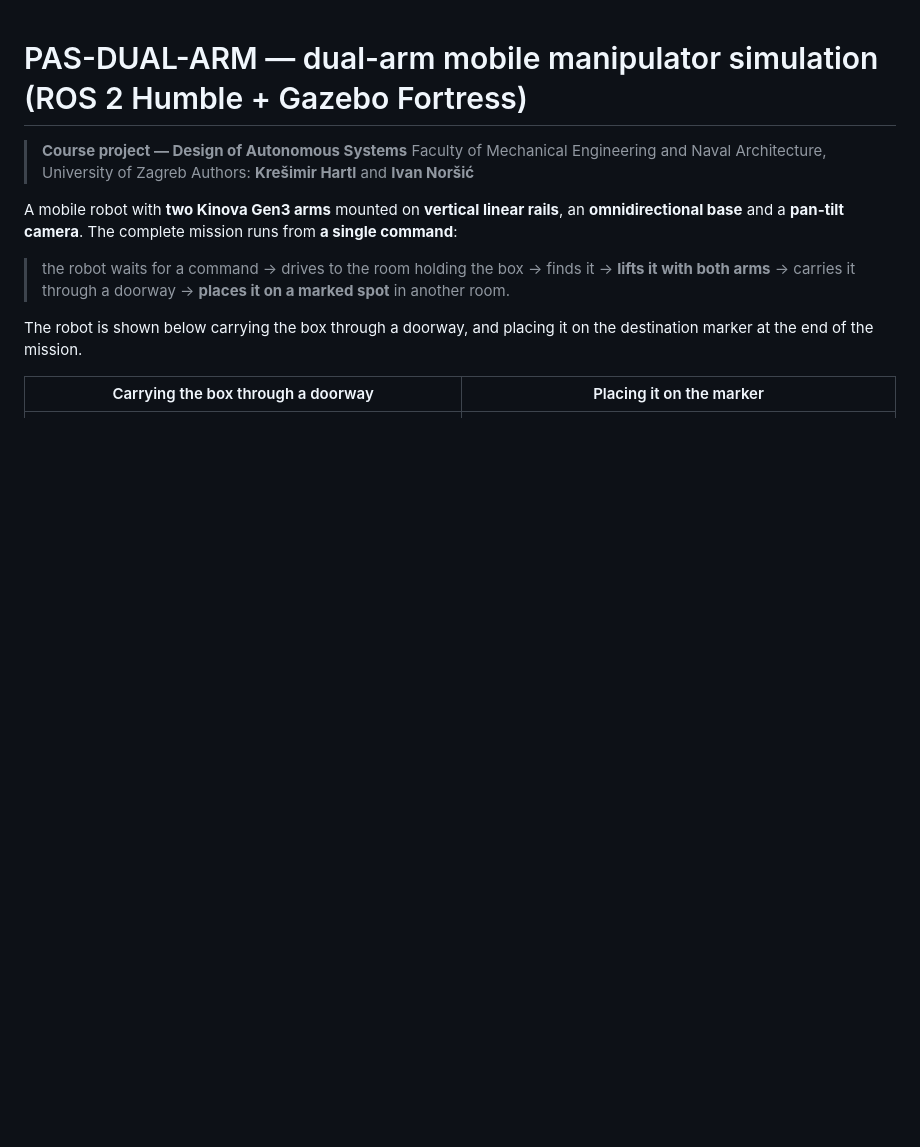
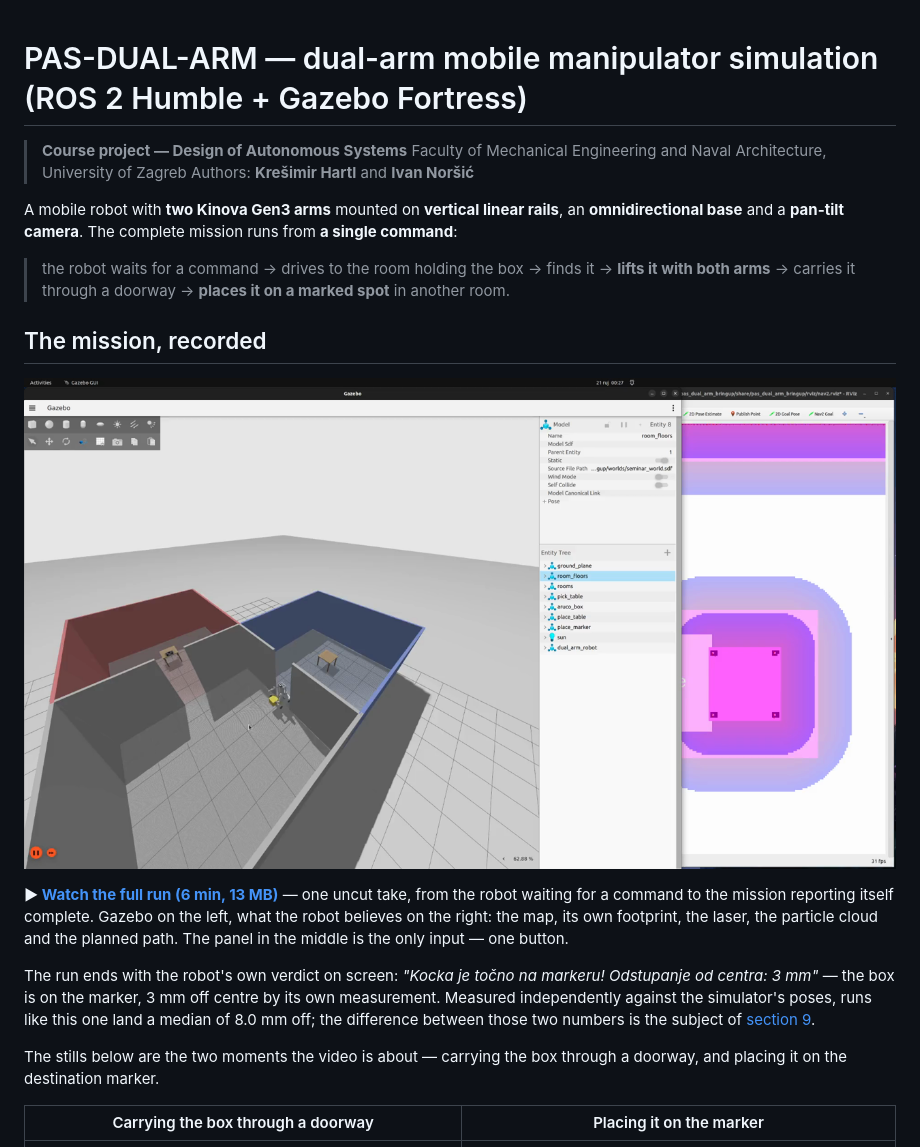
Before and after one commit to KxHartl/PAS-DUAL-ARM, a Markdown page: README.md, the part around the change. Drawn GitHub-style; pictures changed too: docs/img/demo_poster.png (added); blank space fills up the shorter version.

Commit message:
docs: the mission, on video, in one uncut take
The professor asked for a video of the whole system and there was none. There
is now: one run, start to finish, no cuts and no edits - the robot waiting for
a command, the drive, the two-armed pick, the carry through a doorway and the
placement. Gazebo on the left, what the robot believes on the right.

It ends with the robot's own line on screen: the box is on the marker, 3 mm off
centre. Measured against the simulator instead, runs like it land at 8.0 mm,
and the README points at the section that explains why those two differ.

The recording is the user's (OBS, 1080p60 with audio, 105 MB). What ships is
1080p30, no audio, 13 MB: the microphone recorded the room, and 105 MB would
not pass GitHub's 100 MB file limit anyway. The original stays in dist/, which
git ignores.

```diff
--- a/README.md
+++ b/README.md
@@ -12,8 +12,23 @@ command**:
 > **lifts it with both arms** → carries it through a doorway → **places it on a marked spot**
 > in another room.
 
-The robot is shown below carrying the box through a doorway, and placing it on the destination
-marker at the end of the mission.
+## The mission, recorded
+
+[![The complete mission: drive, find the box, lift it with both arms, carry it through a doorway and place it on the marker](docs/img/demo_poster.png)](docs/demo.mp4)
+
+**▶ [Watch the full run (6 min, 13 MB)](docs/demo.mp4)** — one uncut take, from the robot waiting
+for a command to the mission reporting itself complete. Gazebo on the left, what the robot
+believes on the right: the map, its own footprint, the laser, the particle cloud and the planned
+path. The panel in the middle is the only input — one button.
+
+The run ends with the robot's own verdict on screen: *"Kocka je točno na markeru! Odstupanje od
+centra: 3 mm"* — the box is on the marker, 3 mm off centre by its own measurement. Measured
+independently against the simulator's poses, runs like this one land a median of 8.0 mm off; the
+difference between those two numbers is the subject of
+[section 9](#9-repeating-the-mission-and-measuring-it).
+
+The stills below are the two moments the video is about — carrying the box through a doorway, and
+placing it on the destination marker.
 
 | Carrying the box through a doorway | Placing it on the marker |
 |---|---|
```
Also changed, not shown: notes/07_predaja/danas.md (+4 -2 lines), 1 other file.
